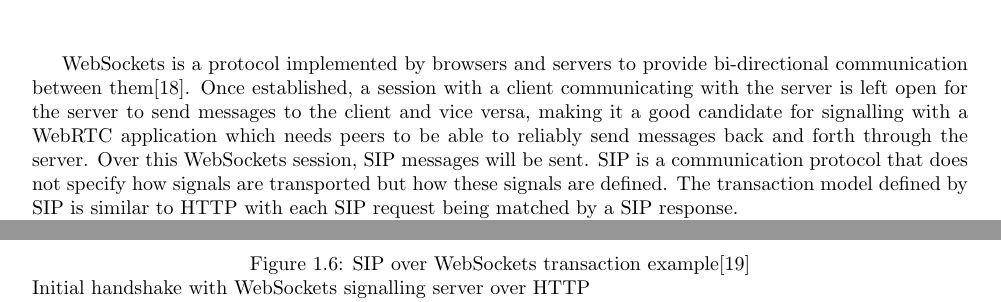
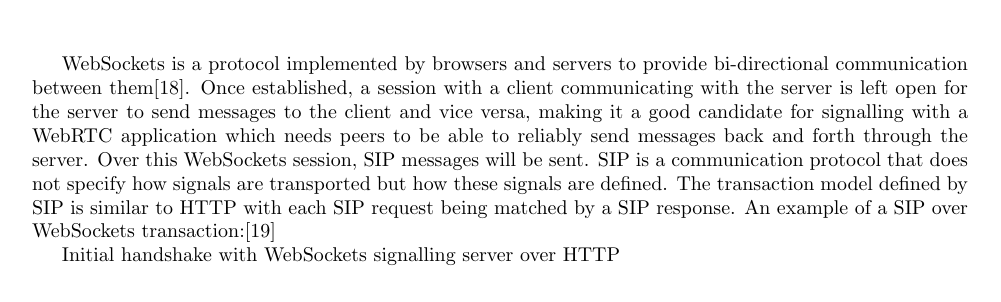
Before and after one commit to dominicrathbone/Transfer4Me, a LaTeX thesis (Doc/InterimReport/InterimReport.tex): two parts of pages 8 and 9 of 14 before the commit and part of page 8 of 14 after it, the two joined at a grey line, cut so that both start at the same text. Compiled offline with pdfLaTeX.

Commit message:
Interim Report final final.pdf

```diff
--- a/Doc/InterimReport/InterimReport.tex
+++ b/Doc/InterimReport/InterimReport.tex
@@ -117,10 +117,8 @@
 			\end{figure}
 			\newpage
 
-			WebSockets is a protocol implemented by browsers and servers to provide bi-directional communication between them\cite{WebSockets}. Once established, a session with a client communicating with the server is left open for the server to send messages to the client and vice versa, making it a good candidate for signalling with a WebRTC application which needs peers to be able to reliably send messages back and forth through the server. Over this WebSockets session, SIP messages will be sent. SIP is a communication protocol that does not specify how signals are transported but how these signals are defined. The transaction model defined by SIP is similar to HTTP with each SIP request being matched by a SIP response.
+			WebSockets is a protocol implemented by browsers and servers to provide bi-directional communication between them\cite{WebSockets}. Once established, a session with a client communicating with the server is left open for the server to send messages to the client and vice versa, making it a good candidate for signalling with a WebRTC application which needs peers to be able to reliably send messages back and forth through the server. Over this WebSockets session, SIP messages will be sent. SIP is a communication protocol that does not specify how signals are transported but how these signals are defined. The transaction model defined by SIP is similar to HTTP with each SIP request being matched by a SIP response. An example of a SIP over WebSockets transaction:\cite{SIP Over WebSockets}
 
-			\begin{figure}[h!]
-			\caption{SIP over WebSockets transaction example\cite{SIP Over WebSockets}}
 			 Initial handshake with WebSockets signalling server over HTTP \\
 			 Alice -\textgreater\ proxy.example.com (TLS)
 			 \begin{lstlisting}[tabsize=1,frame=single, basicstyle=\ttfamily\footnotesize]
```
Also changed, not shown: Doc/InterimReport/InterimReport.pdf, Doc/InterimReport/InterimReport.tex (1 more changed lines), 4 other files.
